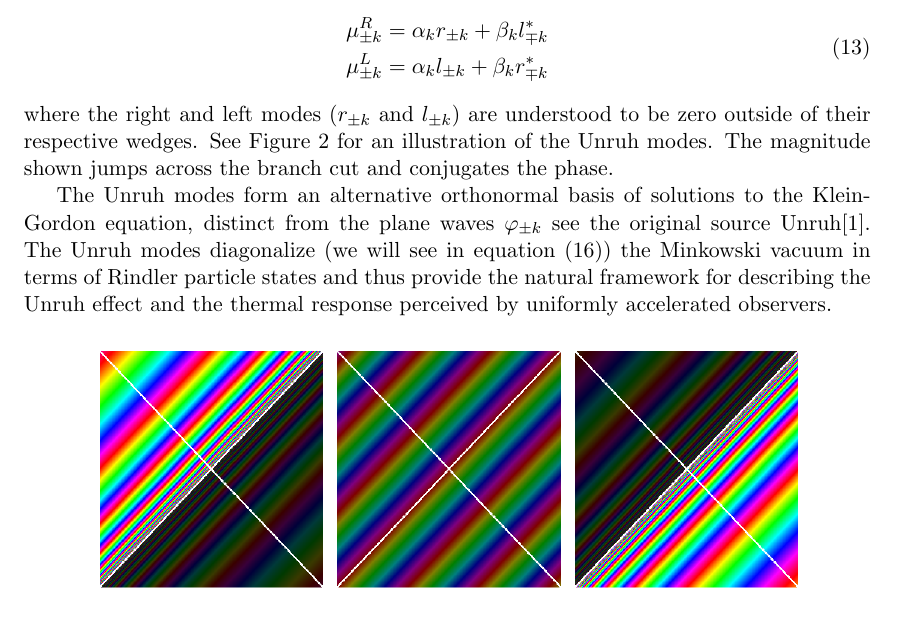
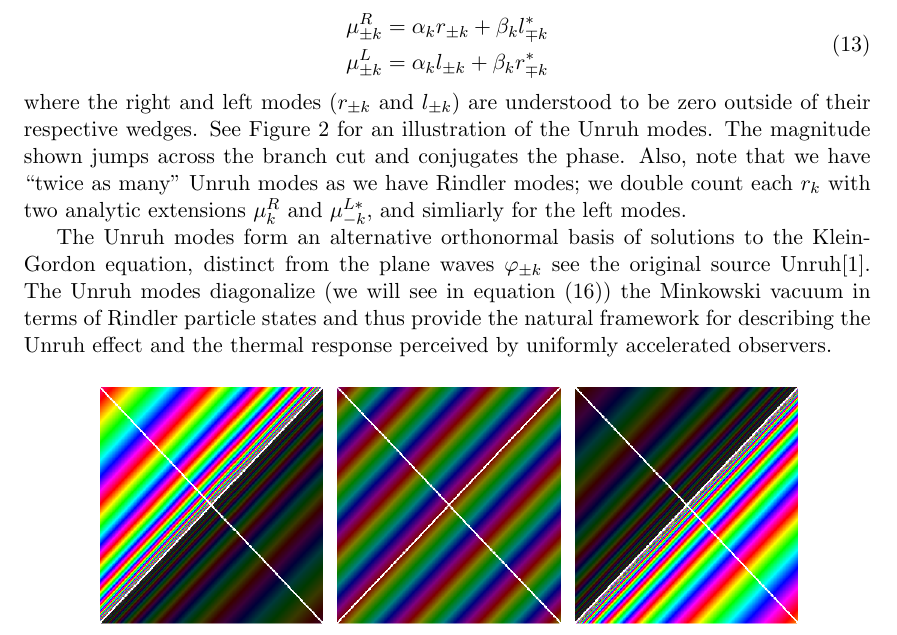
Before and after one commit to kjplaye/thrust_paper, a LaTeX document (thrust.tex): part of page 4 of 15, cut so that both start at the same text. Compiled offline with pdfLaTeX.

Commit message:
double counting in unruh modes section

```diff
--- a/thrust.tex
+++ b/thrust.tex
@@ -135,7 +135,7 @@ We added an $i \epsilon$ prescription to dictate which branch of the log to take
 \end{aligned}
 \label{unruh_mode_def}
 \end{equation}
-where the right and left modes ($r_{\pm k}$ and $l_{\pm k}$) are understood to be zero outside of their respective wedges. See Figure \ref{unruh_rainbow} for an illustration of the Unruh modes. The magnitude shown jumps across the branch cut and conjugates the phase.
+where the right and left modes ($r_{\pm k}$ and $l_{\pm k}$) are understood to be zero outside of their respective wedges. See Figure \ref{unruh_rainbow} for an illustration of the Unruh modes. The magnitude shown jumps across the branch cut and conjugates the phase.  Also, note that we have ``twice as many'' Unruh modes as we have Rindler modes; we double count each $r_k$ with two analytic extensions $\mu^R_k$ and $\mu^{L*}_{-k}$, and simliarly for the left modes.
 
 The Unruh modes form an alternative orthonormal basis of solutions to the Klein-Gordon equation, distinct from the plane waves $\varphi_{\pm k}$ see the original source Unruh\cite{unruh1976notes}. The Unruh modes diagonalize (we will see in equation (\ref{diag})) the Minkowski vacuum in terms of Rindler particle states and thus provide the natural framework for describing the Unruh effect and the thermal response perceived by uniformly accelerated observers.
 
```
Also changed, not shown: thrust.pdf.
